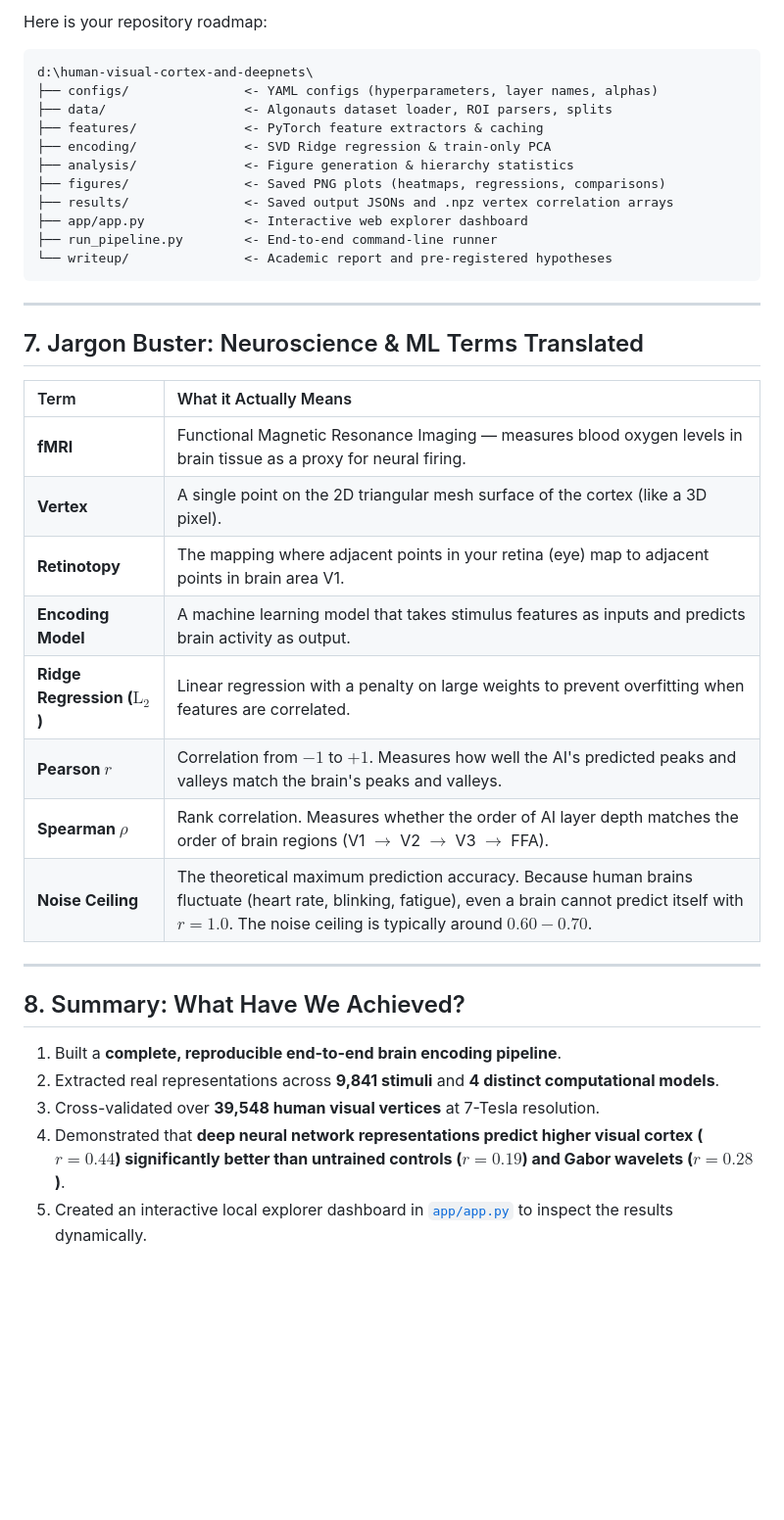
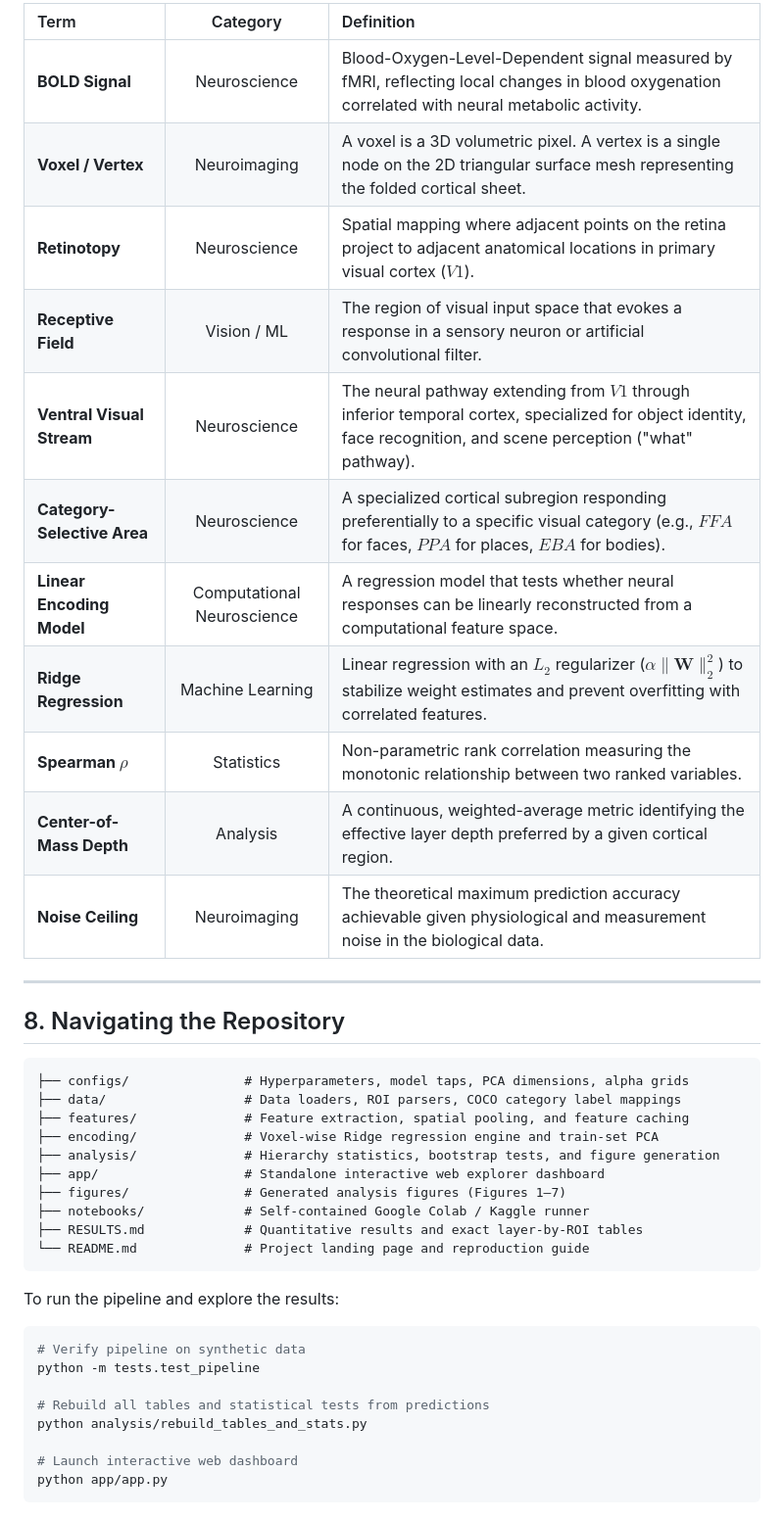
Before and after one commit to sarimahsan/humanvisual-cortex-and-deepnets, a Markdown page: PROJECT_EXPLAINER.md, the part around one of its changes. Shown at 98% size. GitHub-like rendering; blank space fills up the shorter version.

````diff
--- a/PROJECT_EXPLAINER.md
+++ b/PROJECT_EXPLAINER.md
@@ -154,41 +168,43 @@ Accuracy (r)
 
-Here is your repository roadmap:
-
-```
-d:\human-visual-cortex-and-deepnets\
-├── configs/               <- YAML configs (hyperparameters, layer names, alphas)
-├── data/                  <- Algonauts dataset loader, ROI parsers, splits
-├── features/              <- PyTorch feature extractors & caching
-├── encoding/              <- SVD Ridge regression & train-only PCA
-├── analysis/              <- Figure generation & hierarchy statistics
-├── figures/               <- Saved PNG plots (heatmaps, regressions, comparisons)
-├── results/               <- Saved output JSONs and .npz vertex correlation arrays
-├── app/app.py             <- Interactive web explorer dashboard
-├── run_pipeline.py        <- End-to-end command-line runner
-└── writeup/               <- Academic report and pre-registered hypotheses
-```
+| Term | Category | Definition |
+|:---|:---:|:---|
+| **BOLD Signal** | Neuroscience | Blood-Oxygen-Level-Dependent signal measured by fMRI, reflecting local changes in blood oxygenation correlated with neural metabolic activity. |
+| **Voxel / Vertex** | Neuroimaging | A voxel is a 3D volumetric pixel. A vertex is a single node on the 2D triangular surface mesh representing the folded cortical sheet. |
+| **Retinotopy** | Neuroscience | Spatial mapping where adjacent points on the retina project to adjacent anatomical locations in primary visual cortex ($V1$). |
+| **Receptive Field** | Vision / ML | The region of visual input space that evokes a response in a sensory neuron or artificial convolutional filter. |
+| **Ventral Visual Stream** | Neuroscience | The neural pathway extending from $V1$ through inferior temporal cortex, specialized for object identity, face recognition, and scene perception ("what" pathway). |
+| **Category-Selective Area** | Neuroscience | A specialized cortical subregion responding preferentially to a specific visual category (e.g., $FFA$ for faces, $PPA$ for places, $EBA$ for bodies). |
+| **Linear Encoding Model** | Computational Neuroscience | A regression model that tests whether neural responses can be linearly reconstructed from a computational feature space. |
+| **Ridge Regression** | Machine Learning | Linear regression with an $L_2$ regularizer ($\alpha \|\mathbf{W}\|_2^2$) to stabilize weight estimates and prevent overfitting with correlated features. |
+| **Spearman $\rho$** | Statistics | Non-parametric rank correlation measuring the monotonic relationship between two ranked variables. |
+| **Center-of-Mass Depth** | Analysis | A continuous, weighted-average metric identifying the effective layer depth preferred by a given cortical region. |
+| **Noise Ceiling** | Neuroimaging | The theoretical maximum prediction accuracy achievable given physiological and measurement noise in the biological data. |
 
 ---
 
-## 7. Jargon Buster: Neuroscience & ML Terms Translated
+## 8. Navigating the Repository
 
-| Term | What it Actually Means |
-| :--- | :--- |
-| **fMRI** | Functional Magnetic Resonance Imaging — measures blood oxygen levels in brain tissue as a proxy for neural firing. |
-| **Vertex** | A single point on the 2D triangular mesh surface of the cortex (like a 3D pixel). |
-| **Retinotopy** | The mapping where adjacent points in your retina (eye) map to adjacent points in brain area V1. |
-| **Encoding Model** | A machine learning model that takes stimulus features as inputs and predicts brain activity as output. |
-| **Ridge Regression ($\text{L}_2$)** | Linear regression with a penalty on large weights to prevent overfitting when features are correlated. |
-| **Pearson $r$** | Correlation from $-1$ to $+1$. Measures how well the AI's predicted peaks and valleys match the brain's peaks and valleys. |
-| **Spearman $\rho$** | Rank correlation. Measures whether the order of AI layer depth matches the order of brain regions (V1 $\to$ V2 $\to$ V3 $\to$ FFA). |
-| **Noise Ceiling** | The theoretical maximum prediction accuracy. Because human brains fluctuate (heart rate, blinking, fatigue), even a brain cannot predict itself with $r = 1.0$. The noise ceiling is typically around $0.60 - 0.70$. |
+```
+├── configs/               # Hyperparameters, model taps, PCA dimensions, alpha grids
+├── data/                  # Data loaders, ROI parsers, COCO category label mappings
+├── features/              # Feature extraction, spatial pooling, and feature caching
+├── encoding/              # Voxel-wise Ridge regression engine and train-set PCA
+├── analysis/              # Hierarchy statistics, bootstrap tests, and figure generation
+├── app/                   # Standalone interactive web explorer dashboard
+├── figures/               # Generated analysis figures (Figures 1–7)
+├── notebooks/             # Self-contained Google Colab / Kaggle runner
+├── RESULTS.md             # Quantitative results and exact layer-by-ROI tables
+└── README.md              # Project landing page and reproduction guide
+```
 
----
+To run the pipeline and explore the results:
+```bash
+# Verify pipeline on synthetic data
+python -m tests.test_pipeline
 
-## 8. Summary: What Have We Achieved?
+# Rebuild all tables and statistical tests from predictions
+python analysis/rebuild_tables_and_stats.py
 
-1. Built a **complete, reproducible end-to-end brain encoding pipeline**.
-2. Extracted real representations across **9,841 stimuli** and **4 distinct computational models**.
-3. Cross-validated over **39,548 human visual vertices** at 7-Tesla resolution.
-4. Demonstrated that **deep neural network representations predict higher visual cortex ($r = 0.44$) significantly better than untrained controls ($r = 0.19$) and Gabor wavelets ($r = 0.28$)**.
-5. Created an interactive local explorer dashboard in [`app/app.py`](file:///d:/human-visual-cortex-and-deepnets/app/app.py) to inspect the results dynamically.
+# Launch interactive web dashboard
+python app/app.py
+```
````
Also changed, not shown: other parts of PROJECT_EXPLAINER.md (+127 -113 lines).
